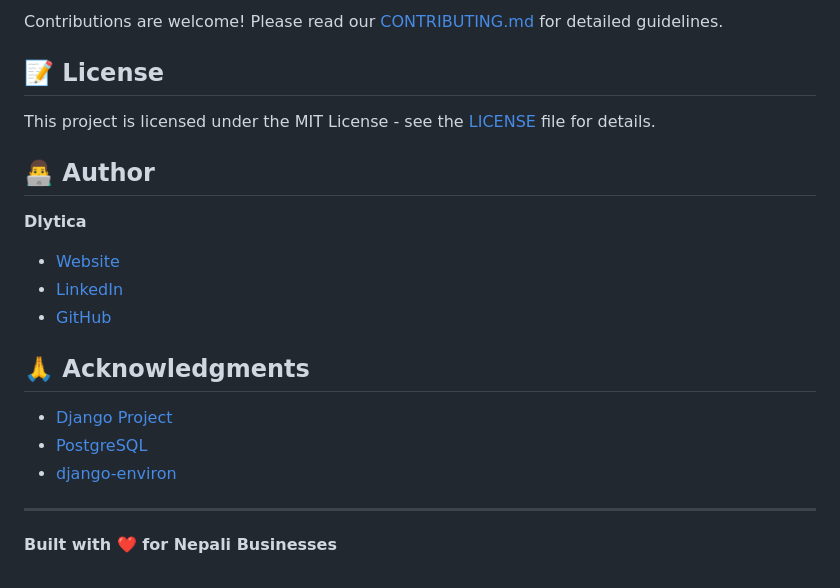
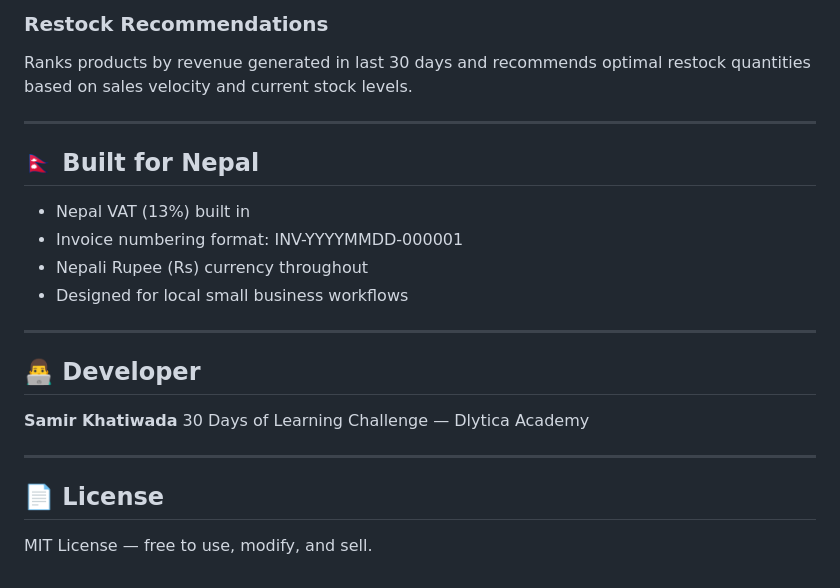
Before and after one commit to sameer9860/smartbill_nepal, a Markdown page: README.md, the part around one of its changes. GitHub-like rendering.

```diff
--- a/README.md
+++ b/README.md
@@ -138,23 +131,27 @@ In the future, SmartBill Nepal will include:
 
-Contributions are welcome! Please read our [CONTRIBUTING.md](CONTRIBUTING.md) for detailed guidelines.
-
-## 📝 License
-
-This project is licensed under the MIT License - see the [LICENSE](LICENSE) file for details.
-
-## 👨‍💻 Author
-
-**Dlytica**
-- [Website](https://dlytica.com)
-- [LinkedIn](https://linkedin.com/company/dlytica)
-- [GitHub](https://github.com/dlytica)
-
-## 🙏 Acknowledgments
-
-- [Django Project](https://www.djangoproject.com/)
-- [PostgreSQL](https://www.postgresql.org/)
-- [django-environ](https://github.com/joke2k/django-environ)
+### Restock Recommendations
+Ranks products by revenue generated in last 30 days
+and recommends optimal restock quantities based on
+sales velocity and current stock levels.
 
 ---
 
-**Built with ❤️ for Nepali Businesses**
+## 🇳🇵 Built for Nepal
+
+- Nepal VAT (13%) built in
+- Invoice numbering format: INV-YYYYMMDD-000001
+- Nepali Rupee (Rs) currency throughout
+- Designed for local small business workflows
+
+---
+
+## 👨‍💻 Developer
+
+**Samir Khatiwada**
+30 Days of Learning Challenge — Dlytica Academy
+
+---
+
+## 📄 License
+
+MIT License — free to use, modify, and sell.
```
Also changed, not shown: other parts of README.md (+109 -116 lines).
